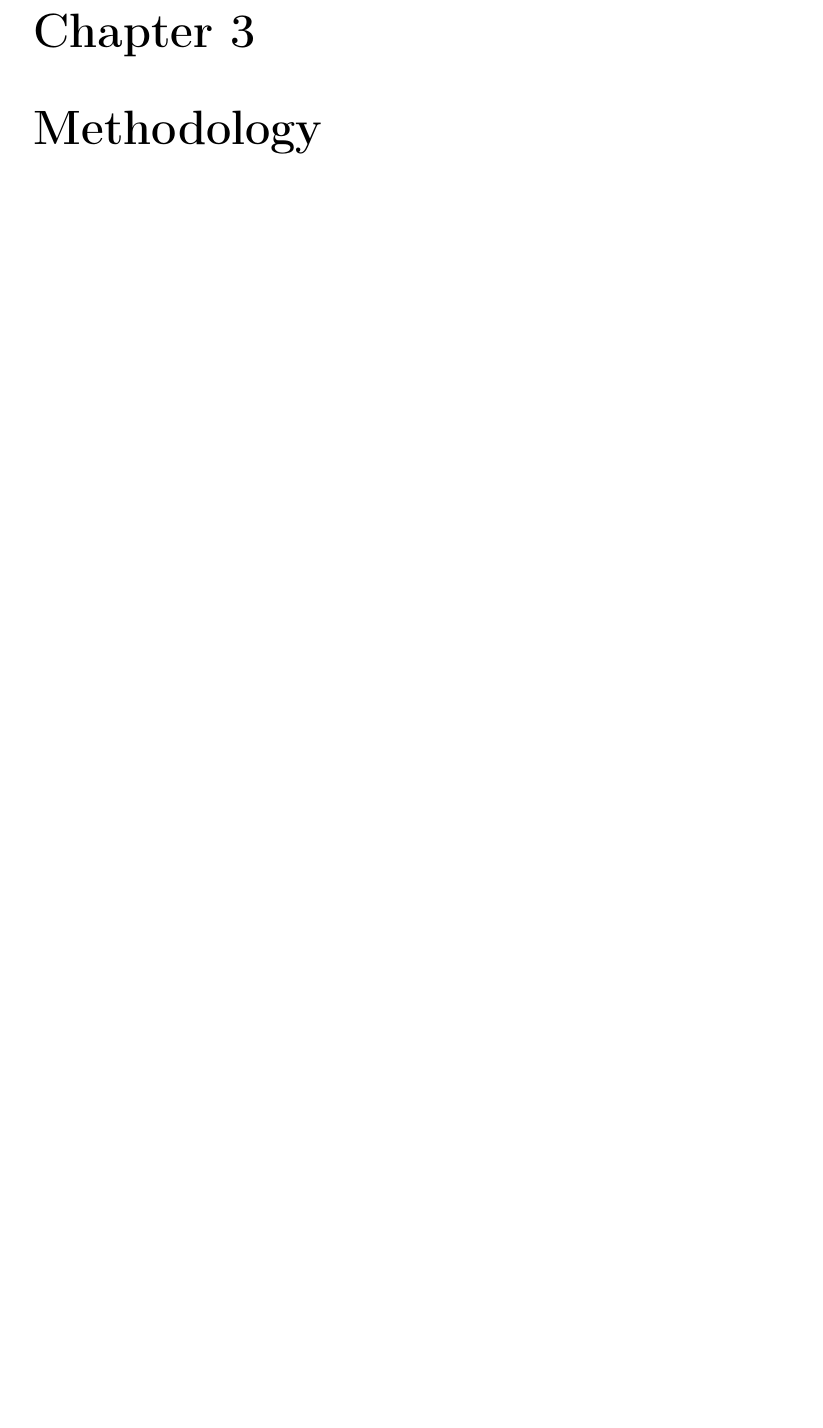
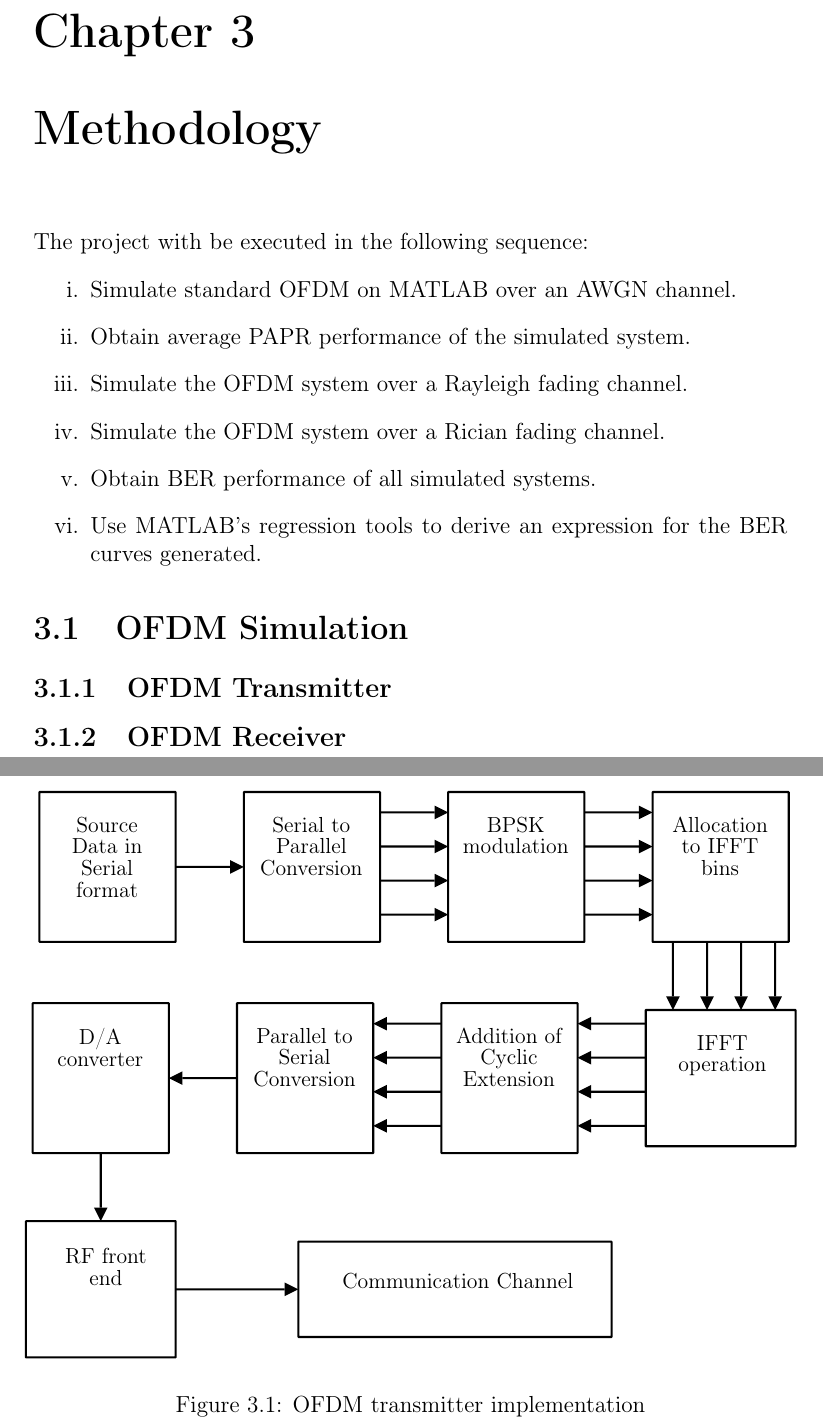
Before and after one commit to liquidstar/berSimProposal, a LaTeX thesis (proposal.tex, which reads Chapters/methodology.tex): part of page 45 of 49 before the commit and two parts of pages 45 and 46 of 51 after it, the two joined at a grey line, cut so that both start at the same text, the shorter picture padded with empty space. Compiled offline with pdfLaTeX.

Commit message:
Work started on Methodology

```diff
--- a/Chapters/methodology.tex
+++ b/Chapters/methodology.tex
@@ -3,3 +3,22 @@
 %%%%%%%%%%%%%%%%%%%%%%%%%%%%%%%%%%%
 
 \chapter{Methodology}
+The project with be executed in the following sequence:
+\begin{enumerate}[label=\roman*.]
+	\item Simulate standard \gls{OFDM} on MATLAB over an \gls{AWGN} channel.
+	\item Obtain average \gls{PAPR} performance of the simulated system.
+	\item Simulate the \gls{OFDM} system over a Rayleigh fading channel.
+	\item Simulate the \gls{OFDM} system over a Rician fading channel.
+	\item Obtain \gls{BER} performance of all simulated systems.
+	\item Use MATLAB's regression tools to derive an expression for the \gls{BER} curves generated.
+\end{enumerate}
+
+\section{\gls{OFDM} Simulation}
+\subsection{\gls{OFDM} Transmitter}
+\begin{figure}[htpb!]
+	\centerline{\resizebox{15cm}{!}{\input{Graphics/OFDM_T_BLK.pdf_tex}}}
+	\caption{\gls{OFDM} transmitter implementation}
+	\label{fig:ofdm_t_meth}
+\end{figure}
+
+\subsection{\gls{OFDM} Receiver}
```
Also changed, not shown: Chapters/Litr_rev/OFDM_rev.tex (+1 -1 lines), Graphics/OFDM_R_BLK.pdf (added), Graphics/OFDM_R_BLK.pdf_tex (added), Graphics/OFDM_T_BLK.pdf (added), Graphics/OFDM_T_BLK.pdf_tex (added), Chapters/methodology.tex (5 more changed lines).
